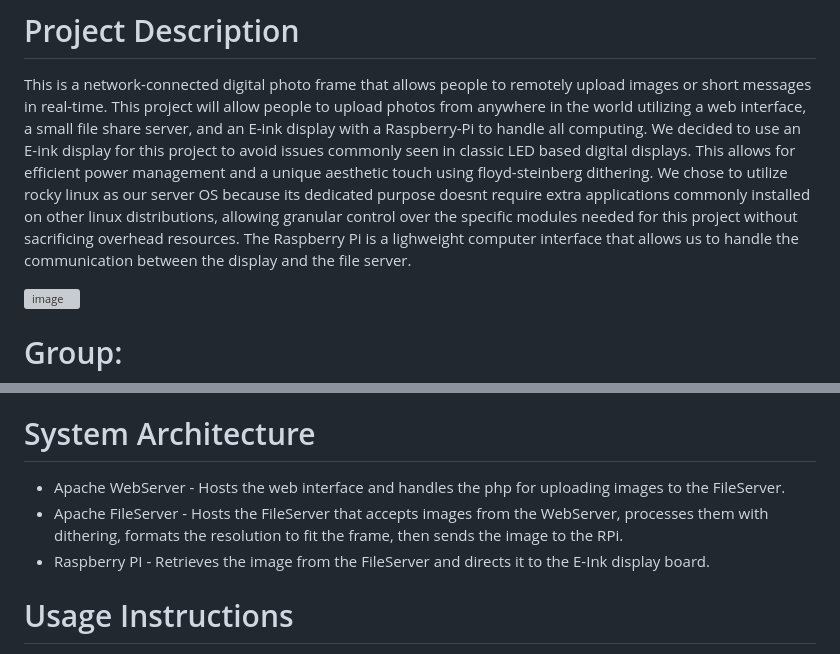
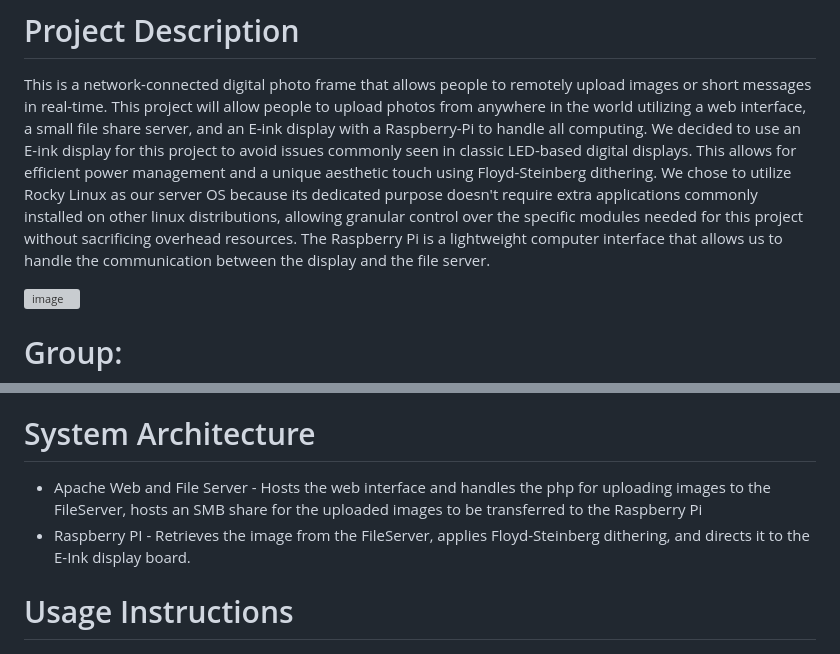
Before and after one commit to Aidankm27/2025-ProjectHephaestus.github.io, a Markdown page: README.md, 2 parts joined by grey strips. Rendered like a GitHub page; grey boxes are pictures that could not be loaded.

Commit message:
Update README.md
A few corrections, also removed the exclusive file server role and just added the SMB share to the web server role.

```diff
--- a/README.md
+++ b/README.md
@@ -4,9 +4,9 @@ A Crowd-Controlled E-Ink Picture Frame
 
 # Project Description
 This is a network-connected digital photo frame that allows people to remotely upload images or short messages in real-time. This project will allow people to upload photos from anywhere in the world utilizing a web interface, a small file share server, and an E-ink display with a Raspberry-Pi to handle all computing.
-We decided to use an E-ink display for this project to avoid issues commonly seen in classic LED based digital displays. This allows for efficient power management and a unique aesthetic touch using floyd-steinberg dithering.
-We chose to utilize rocky linux as our server OS because its dedicated purpose doesnt require extra applications commonly installed on other linux distributions, allowing granular control over the specific modules needed for this project without sacrificing overhead resources.
-The Raspberry Pi is a lighweight computer interface that allows us to handle the communication between the display and the file server.
+We decided to use an E-ink display for this project to avoid issues commonly seen in classic LED-based digital displays. This allows for efficient power management and a unique aesthetic touch using Floyd-Steinberg dithering.
+We chose to utilize Rocky Linux as our server OS because its dedicated purpose doesn't require extra applications commonly installed on other linux distributions, allowing granular control over the specific modules needed for this project without sacrificing overhead resources.
+The Raspberry Pi is a lightweight computer interface that allows us to handle the communication between the display and the file server.
 
 
 ![image](https://github.com/user-attachments/assets/167b96ef-71ba-4850-adc7-b4d46564c4d7)
@@ -25,9 +25,8 @@ The Raspberry Pi is a lighweight computer interface that allows us to handle the
 * Frame
 
 # System Architecture
-* Apache WebServer  -  Hosts the web interface and handles the php for uploading images to the FileServer.
-* Apache FileServer  -  Hosts the FileServer that accepts images from the WebServer, processes them with dithering, formats the resolution to fit the frame, then sends the image to the RPi.
-* Raspberry PI  -  Retrieves the image from the FileServer and directs it to the E-Ink display board.
+* Apache Web and File Server  -  Hosts the web interface and handles the php for uploading images to the FileServer, hosts an SMB share for the uploaded images to be transferred to the Raspberry Pi
+* Raspberry PI  -  Retrieves the image from the FileServer, applies Floyd-Steinberg dithering, and directs it to the E-Ink display board.
 
 # Usage Instructions
 Users can interact with this photo frame via a webpage hosted on the internet. They will be required to login with an access password and input a username before uploading photos. The webpage will be accessible via a QR code and/or a public domain name through a browser. Users will be able to upload a chosen image to the file server for dithering/resolution correction, the images will then be rotated via the RPi every X amount of time.
```
